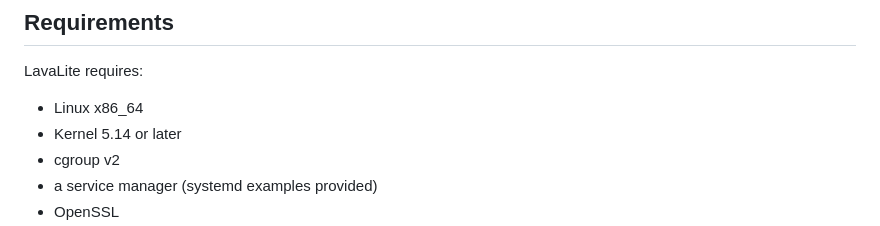
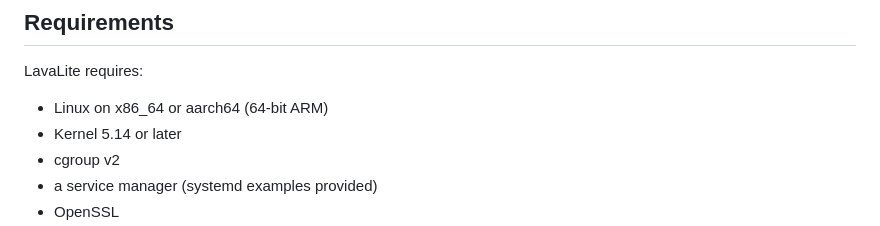
Before and after one commit to LavaLite-Compute/lavalite, a Markdown page: docs/admin/01-install.md, the part around the change. Drawn GitHub-style.

Commit message:
Update the supported platforms.

```diff
--- a/docs/admin/01-install.md
+++ b/docs/admin/01-install.md
@@ -4,7 +4,7 @@
 
 LavaLite requires:
 
-- Linux x86_64
+- Linux on x86_64 or aarch64 (64-bit ARM)
 - Kernel 5.14 or later
 - cgroup v2
 - a service manager (systemd examples provided)
```
